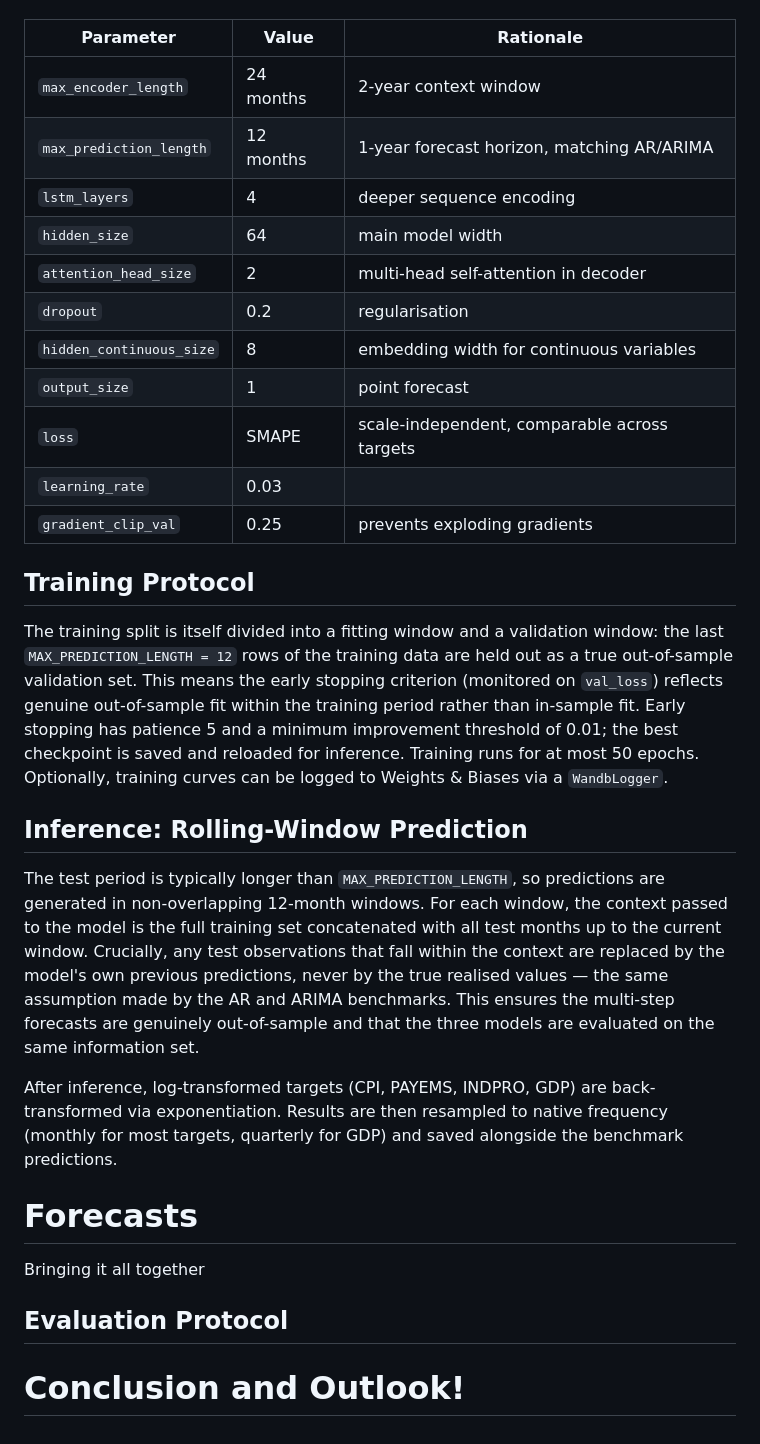
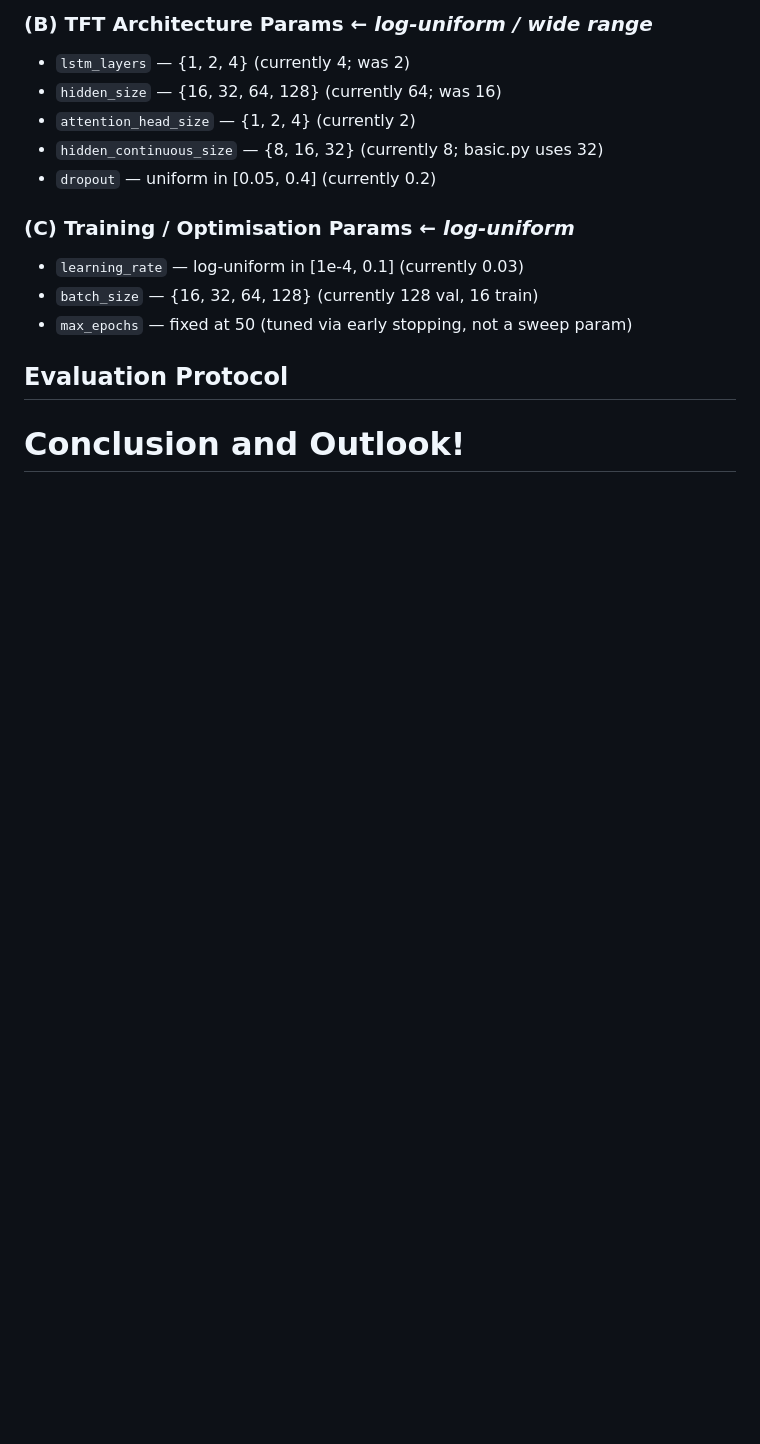
Before and after one commit to minnaheim/aml2026-group-3, a Markdown page: PREPARE_PRESENTATION.md, the part around one of its changes. GitHub-like rendering; blank space fills up the shorter version.

Commit message:
adde hyperparams

```diff
--- a/PREPARE_PRESENTATION.md
+++ b/PREPARE_PRESENTATION.md
@@ -143,3 +186,19 @@ We use the `pytorch-forecasting` implementation of the TFT with the following hy
+### (B) TFT Architecture Params ← *log-uniform / wide range*
+
+- `lstm_layers` — {1, 2, 4} (currently 4; was 2)
+- `hidden_size` — {16, 32, 64, 128} (currently 64; was 16)
+- `attention_head_size` — {1, 2, 4} (currently 2)
+- `hidden_continuous_size` — {8, 16, 32} (currently 8; basic.py uses 32)
+- `dropout` — uniform in [0.05, 0.4] (currently 0.2)
+
+### (C) Training / Optimisation Params ← *log-uniform*
+
+- `learning_rate` — log-uniform in [1e-4, 0.1] (currently 0.03)
+- `batch_size` — {16, 32, 64, 128} (currently 128 val, 16 train)
+- `max_epochs` — fixed at 50 (tuned via early stopping, not a sweep param)
+
+
+<!-- We use the `pytorch-forecasting` implementation of the TFT with the following hyperparameters:
 
 | Parameter | Value | Rationale |
 |---|---|---|
@@ -153,20 +212,7 @@ We use the `pytorch-forecasting` implementation of the TFT with the following hy
 | `output_size` | 1 | point forecast |
 | `loss` | SMAPE | scale-independent, comparable across targets |
 | `learning_rate` | 0.03 | |
-| `gradient_clip_val` | 0.25 | prevents exploding gradients |
-
-## Training Protocol
-
-The training split is itself divided into a fitting window and a validation window: the last `MAX_PREDICTION_LENGTH = 12` rows of the training data are held out as a true out-of-sample validation set. This means the early stopping criterion (monitored on `val_loss`) reflects genuine out-of-sample fit within the training period rather than in-sample fit. Early stopping has patience 5 and a minimum improvement threshold of 0.01; the best checkpoint is saved and reloaded for inference. Training runs for at most 50 epochs. Optionally, training curves can be logged to Weights & Biases via a `WandbLogger`.
-
-## Inference: Rolling-Window Prediction
-
-The test period is typically longer than `MAX_PREDICTION_LENGTH`, so predictions are generated in non-overlapping 12-month windows. For each window, the context passed to the model is the full training set concatenated with all test months up to the current window. Crucially, any test observations that fall within the context are replaced by the model's own previous predictions, never by the true realised values — the same assumption made by the AR and ARIMA benchmarks. This ensures the multi-step forecasts are genuinely out-of-sample and that the three models are evaluated on the same information set.
-
-After inference, log-transformed targets (CPI, PAYEMS, INDPRO, GDP) are back-transformed via exponentiation. Results are then resampled to native frequency (monthly for most targets, quarterly for GDP) and saved alongside the benchmark predictions.
-
-# Forecasts
-Bringing it all together
+| `gradient_clip_val` | 0.25 | prevents exploding gradients | -->
 
 ## Evaluation Protocol
 
```
Also changed, not shown: other parts of PREPARE_PRESENTATION.md (+46 -3 lines), NOTES.md (+6 -3 lines).
